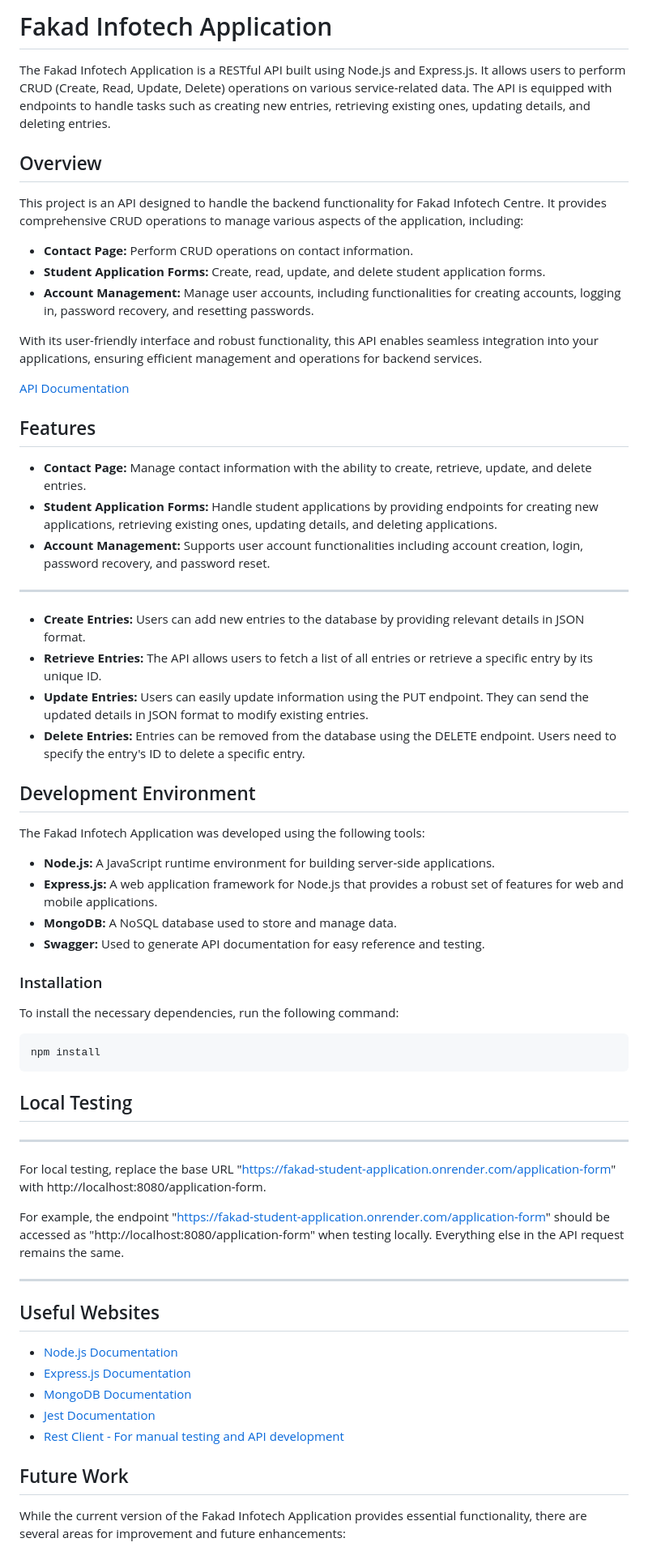
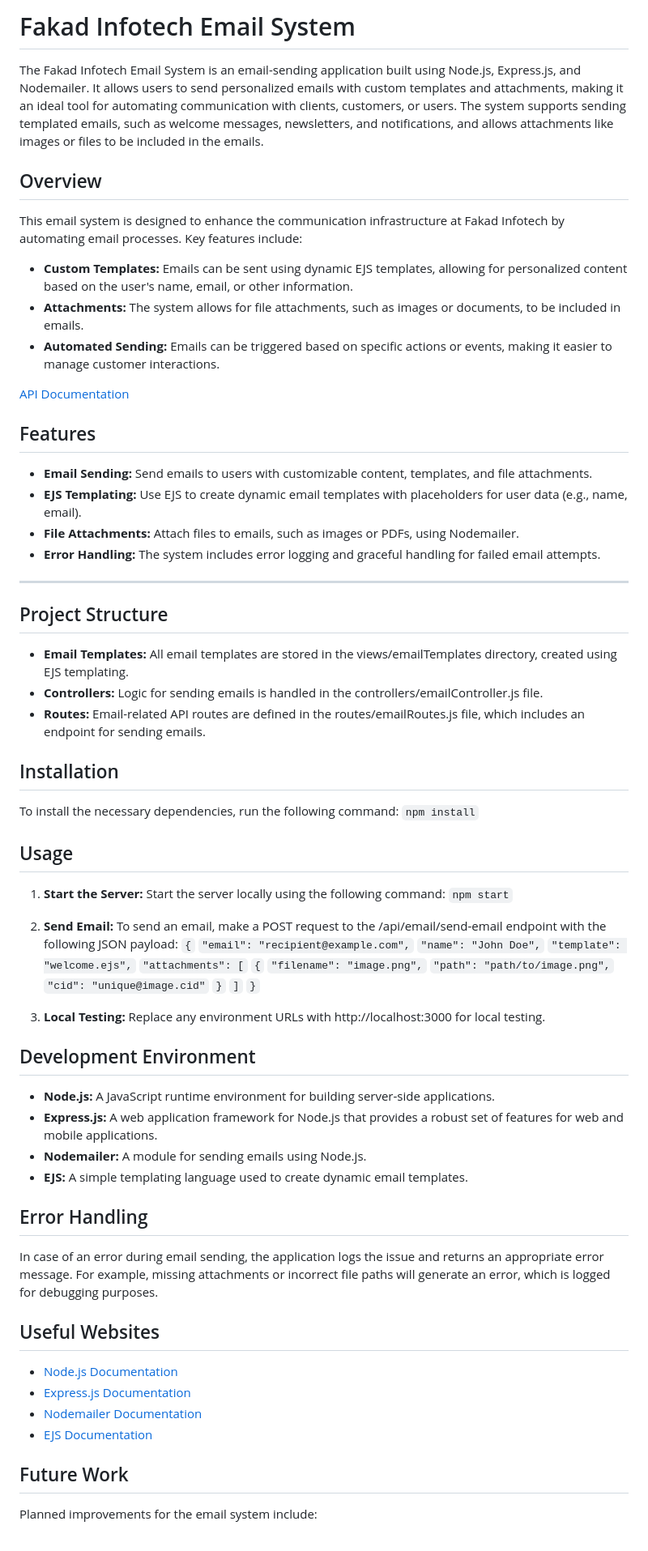
Before and after one commit to Dagwan/send_email, a Markdown page: README.md, the part around one of its changes. Shown at 81% size. Rendered like a GitHub page.

Commit message:
implement read me

````diff
--- a/README.md
+++ b/README.md
@@ -1,67 +1,72 @@
-# Fakad Infotech Application
+# Fakad Infotech Email System
 
-The Fakad Infotech Application is a RESTful API built using Node.js and Express.js. It allows users to perform CRUD (Create, Read, Update, Delete) operations on various service-related data. The API is equipped with endpoints to handle tasks such as creating new entries, retrieving existing ones, updating details, and deleting entries.
+The Fakad Infotech Email System is an email-sending application built using Node.js, Express.js, and Nodemailer. It allows users to send personalized emails with custom templates and attachments, making it an ideal tool for automating communication with clients, customers, or users. The system supports sending templated emails, such as welcome messages, newsletters, and notifications, and allows attachments like images or files to be included in the emails.
 
 ## Overview
 
-This project is an API designed to handle the backend functionality for Fakad Infotech Centre. It provides comprehensive CRUD operations to manage various aspects of the application, including:
+This email system is designed to enhance the communication infrastructure at Fakad Infotech by automating email processes. Key features include:
 
-- **Contact Page:** Perform CRUD operations on contact information.
-- **Student Application Forms:** Create, read, update, and delete student application forms.
-- **Account Management:** Manage user accounts, including functionalities for creating accounts, logging in, password recovery, and resetting passwords.
-
-With its user-friendly interface and robust functionality, this API enables seamless integration into your applications, ensuring efficient management and operations for backend services.
+- **Custom Templates:** Emails can be sent using dynamic EJS templates, allowing for personalized content based on the user's name, email, or other information.
+- **Attachments:** The system allows for file attachments, such as images or documents, to be included in emails.
+- **Automated Sending:** Emails can be triggered based on specific actions or events, making it easier to manage customer interactions.
 
 [API Documentation](https://fakad-student-application.onrender.com/application-form/api-docs/)
 
 ## Features
 
-- **Contact Page:** Manage contact information with the ability to create, retrieve, update, and delete entries.
-- **Student Application Forms:** Handle student applications by providing endpoints for creating new applications, retrieving existing ones, updating details, and deleting applications.
-- **Account Management:** Supports user account functionalities including account creation, login, password recovery, and password reset.
+- **Email Sending:** Send emails to users with customizable content, templates, and file attachments.
+- **EJS Templating:** Use EJS to create dynamic email templates with placeholders for user data (e.g., name, email).
+- **File Attachments:** Attach files to emails, such as images or PDFs, using Nodemailer.
+- **Error Handling:** The system includes error logging and graceful handling for failed email attempts.
 
 ---------------------------------------------------------------------------------------------------------------------------------
 
-- **Create Entries:** Users can add new entries to the database by providing relevant details in JSON format.
-- **Retrieve Entries:** The API allows users to fetch a list of all entries or retrieve a specific entry by its unique ID.
-- **Update Entries:** Users can easily update information using the PUT endpoint. They can send the updated details in JSON format to modify existing entries.
-- **Delete Entries:** Entries can be removed from the database using the DELETE endpoint. Users need to specify the entry's ID to delete a specific entry.
+## Project Structure
+- **Email Templates:** All email templates are stored in the views/emailTemplates directory, created using EJS templating.
+- **Controllers:** Logic for sending emails is handled in the controllers/emailController.js file.
+- **Routes:** Email-related API routes are defined in the routes/emailRoutes.js file, which includes an endpoint for sending emails.
 
+## Installation
+To install the necessary dependencies, run the following command:
+`npm install`
+
+## Usage
+1. **Start the Server:** Start the server locally using the following command:
+`npm start`
+
+2. **Send Email:** To send an email, make a POST request to the /api/email/send-email endpoint with the following JSON payload:
+`{`
+  `"email": "recipient@example.com",`
+  `"name": "John Doe",`
+  `"template": "welcome.ejs",`
+  `"attachments": [`
+    `{`
+      `"filename": "image.png",`
+      `"path": "path/to/image.png",`
+      `"cid": "unique@image.cid"`
+    `}`
+  `]`
+`}`
+3. **Local Testing:** Replace any environment URLs with http://localhost:3000 for local testing.
 
 ## Development Environment
 
-The Fakad Infotech Application was developed using the following tools:
-
 - **Node.js:** A JavaScript runtime environment for building server-side applications.
 - **Express.js:** A web application framework for Node.js that provides a robust set of features for web and mobile applications.
-- **MongoDB:** A NoSQL database used to store and manage data.
-- **Swagger:** Used to generate API documentation for easy reference and testing.
+- **Nodemailer:** A module for sending emails using Node.js.
+- **EJS:** A simple templating language used to create dynamic email templates.
 
-### Installation
-
-To install the necessary dependencies, run the following command:
-```bash
-npm install
-```
-
-## Local Testing
-
------------------------------------------------------------------
-For local testing, replace the base URL "https://fakad-student-application.onrender.com/application-form" with http://localhost:8080/application-form.
-
-For example, the endpoint "https://fakad-student-application.onrender.com/application-form" should be accessed as "http://localhost:8080/application-form" when testing locally. Everything else in the API request remains the same.
-
------------------------------------------------------------------
+## Error Handling
+In case of an error during email sending, the application logs the issue and returns an appropriate error message. For example, missing attachments or incorrect file paths will generate an error, which is logged for debugging purposes.
 
 ## Useful Websites
 
 - [Node.js Documentation](https://nodejs.org/en/docs/)
 - [Express.js Documentation](https://expressjs.com/)
-- [MongoDB Documentation](https://docs.mongodb.com/)
-- [Jest Documentation](https://jestjs.io/docs/en/getting-started)
-- [Rest Client - For manual testing and API development](https://marketplace.visualstudio.com/items?itemName=humao.rest-client)
+- [Nodemailer Documentation](https://nodemailer.com/)
+- [EJS Documentation](https://ejs.co/)
 
 ## Future Work
 
-While the current version of the Fakad Infotech Application provides essential functionality, there are several areas for improvement and future enhancements:
+Planned improvements for the email system include:
 
````
Also changed, not shown: other parts of README.md (+4 -9 lines).
